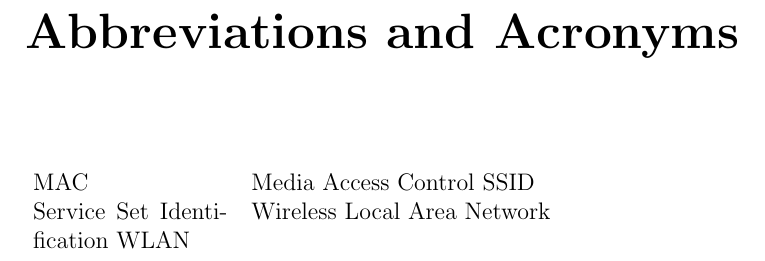
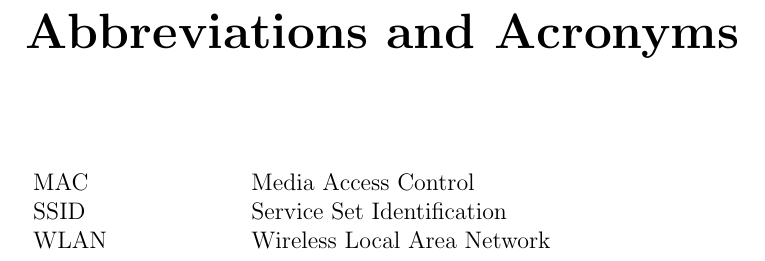
Before and after one commit to pekko/masterthesis, a LaTeX thesis (tex/thesis.tex, which reads tex/acronyms.tex): part of page 5 of 16, cut so that both start at the same text. Compiled offline with pdfLaTeX.

Commit message:
acronyms

```diff
--- a/tex/acronyms.tex
+++ b/tex/acronyms.tex
@@ -6,7 +6,7 @@
 
 \noindent
 \begin{longtable}{@{}p{0.25\textwidth}p{0.7\textwidth}@{}}
-MAC & Media Access Control
-SSID & Service Set Identification
-WLAN & Wireless Local Area Network
+MAC & Media Access Control \\
+SSID & Service Set Identification \\
+WLAN & Wireless Local Area Network \\
 \end{longtable}
```
